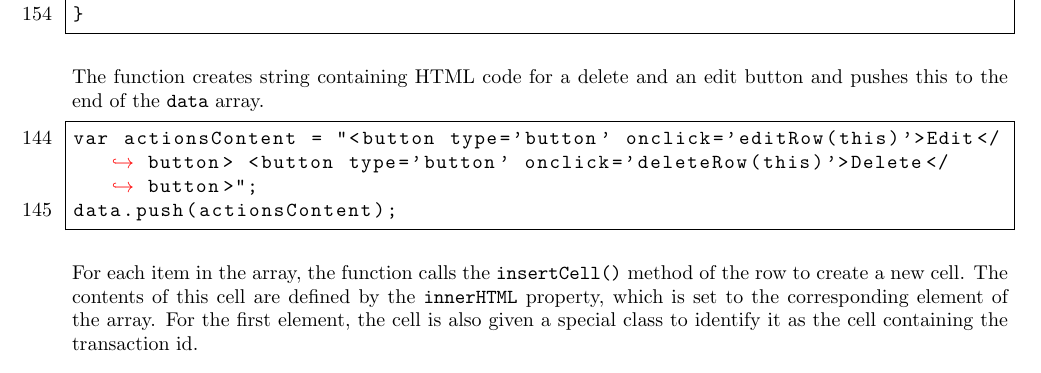
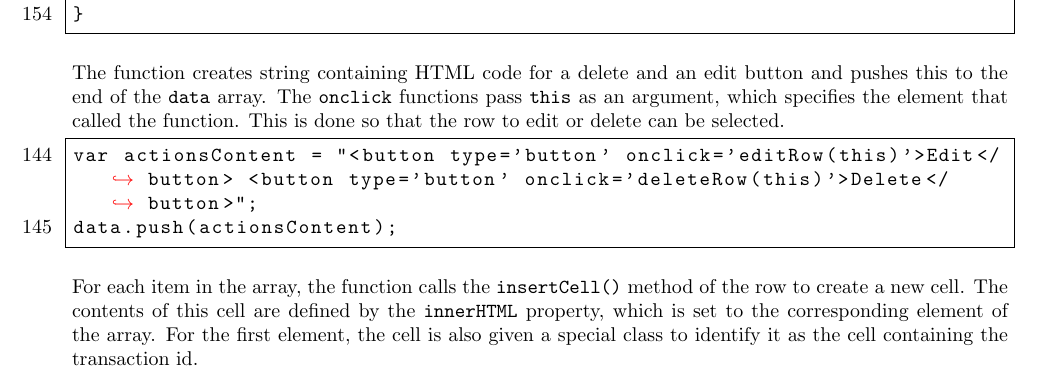
Before and after one commit to Green-Avocado/financial-transaction-web-app, a LaTeX document (docs/docs.tex): part of page 14 of 22, cut so that both start at the same text. Compiled offline with pdfLaTeX.

Commit message:
feat: explained 'this' arg

```diff
--- a/docs/docs.tex
+++ b/docs/docs.tex
@@ -614,6 +614,8 @@ function addTransaction(data) {
 \end{lstlisting}
 
 The function creates string containing HTML code for a delete and an edit button and pushes this to the end of the \lstinline{data} array.
+The \lstinline{onclick} functions pass \lstinline{this} as an argument, which specifies the element that called the function.
+This is done so that the row to edit or delete can be selected.
 
 \begin{lstlisting}[firstnumber=144]
 var actionsContent = "<button type='button' onclick='editRow(this)'>Edit</button> <button type='button' onclick='deleteRow(this)'>Delete</button>";
```
Also changed, not shown: docs/docs.pdf.
